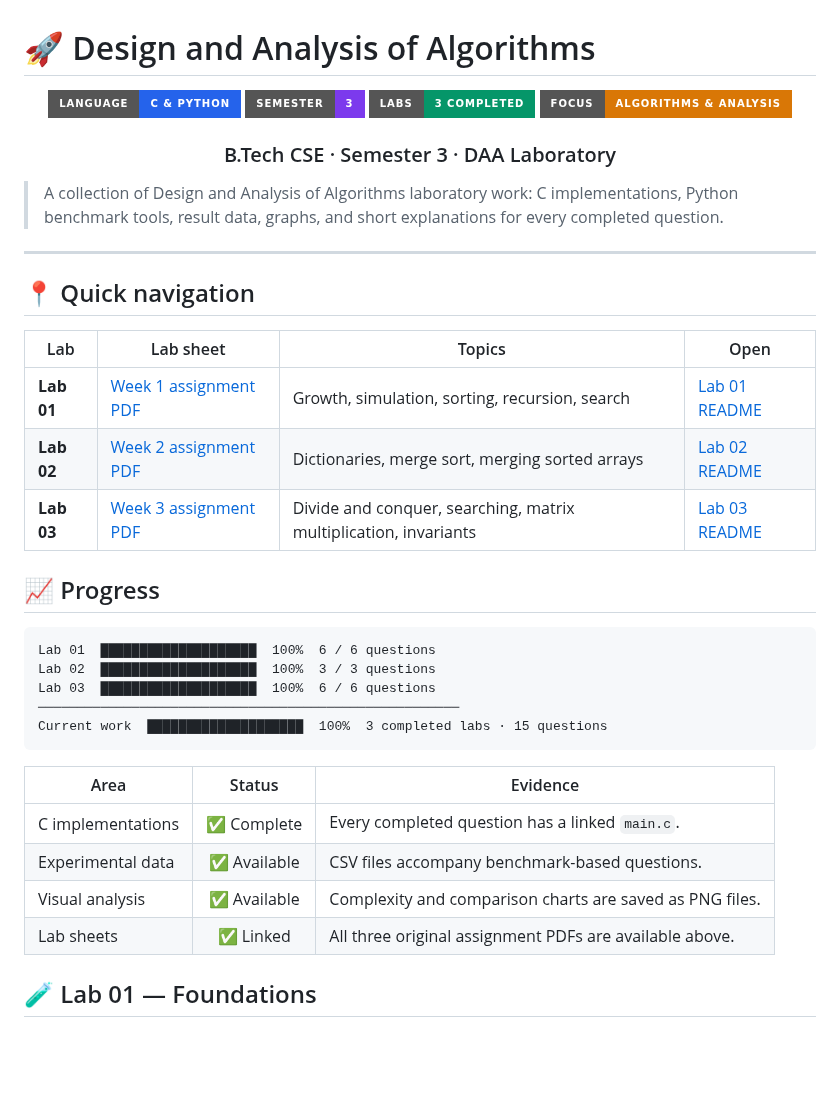
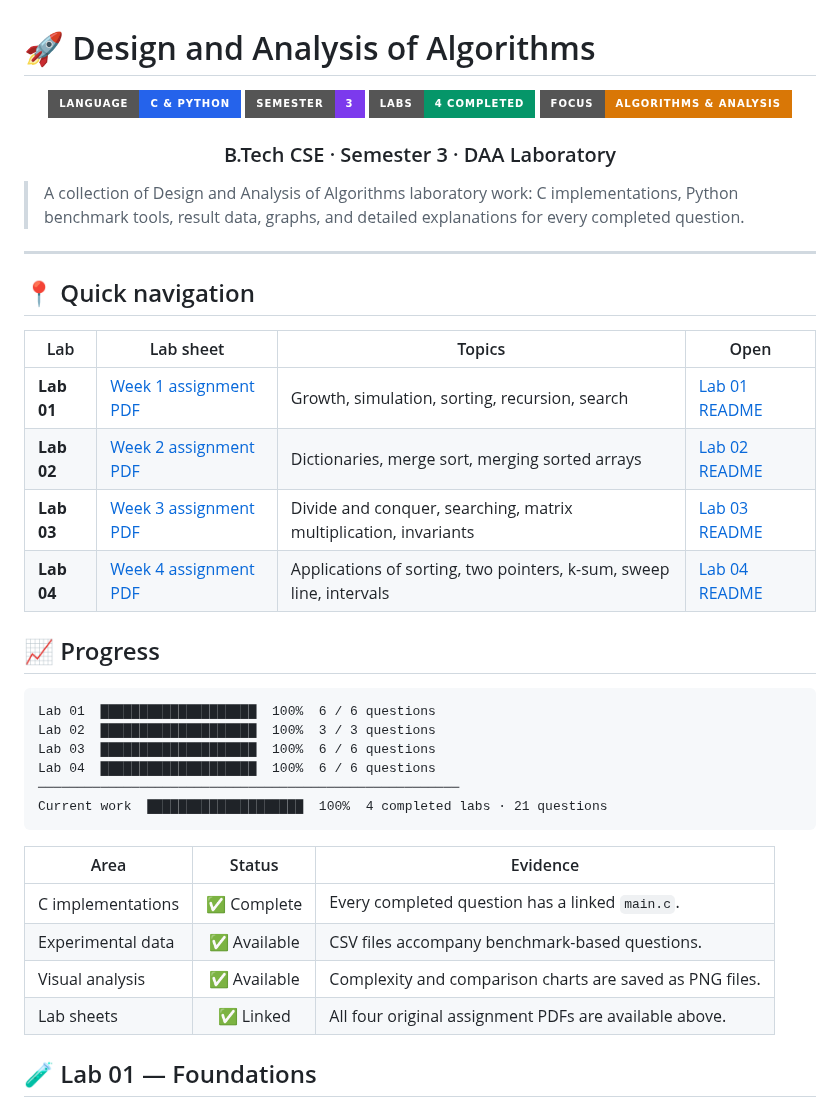
Before and after one commit to rishav-netizen/Design-and-Analysis-of-Algorithms-DAA, a Markdown page: README.md, the part around one of its changes. GitHub-like rendering; badges without logos; blank space fills up the shorter version.

````diff
--- a/README.md
+++ b/README.md
@@ -4,14 +4,14 @@
 
 ![Language](https://img.shields.io/badge/Language-C%20%26%20Python-2563EB?style=for-the-badge)
 ![Semester](https://img.shields.io/badge/Semester-3-7C3AED?style=for-the-badge)
-![Labs](https://img.shields.io/badge/Labs-3%20Completed-059669?style=for-the-badge)
+![Labs](https://img.shields.io/badge/Labs-4%20Completed-059669?style=for-the-badge)
 ![Focus](https://img.shields.io/badge/Focus-Algorithms%20%26%20Analysis-D97706?style=for-the-badge)
 
 ### B.Tech CSE · Semester 3 · DAA Laboratory
 
 </div>
 
-> A collection of Design and Analysis of Algorithms laboratory work: C implementations, Python benchmark tools, result data, graphs, and short explanations for every completed question.
+> A collection of Design and Analysis of Algorithms laboratory work: C implementations, Python benchmark tools, result data, graphs, and detailed explanations for every completed question.
 ****
 ## 📍 Quick navigation
 
@@ -20,6 +20,7 @@
 | **Lab 01** | [Week 1 assignment PDF](LAB1/2026_Week1_DAA_Lab_01.pdf) | Growth, simulation, sorting, recursion, search | [Lab 01 README](LAB1/README.md) |
 | **Lab 02** | [Week 2 assignment PDF](LAB2/2026_Week2_DAA_Lab_02.pdf) | Dictionaries, merge sort, merging sorted arrays | [Lab 02 README](LAB2/README.md) |
 | **Lab 03** | [Week 3 assignment PDF](LAB3/2026_Week3_DAA_Lab_03.pdf) | Divide and conquer, searching, matrix multiplication, invariants | [Lab 03 README](LAB3/README.md) |
+| **Lab 04** | [Week 4 assignment PDF](LAB4/2026_Week4_DAA_Lab_04.pdf) | Applications of sorting, two pointers, k-sum, sweep line, intervals | [Lab 04 README](LAB4/README.md) |
 
 ## 📈 Progress
 
@@ -27,8 +28,9 @@
 Lab 01  ████████████████████  100%  6 / 6 questions
 Lab 02  ████████████████████  100%  3 / 3 questions
 Lab 03  ████████████████████  100%  6 / 6 questions
+Lab 04  ████████████████████  100%  6 / 6 questions
 ──────────────────────────────────────────────────────
-Current work  ████████████████████  100%  3 completed labs · 15 questions
+Current work  ████████████████████  100%  4 completed labs · 21 questions
 ```
 
 | Area | Status | Evidence |
@@ -36,7 +38,7 @@ Current work  ████████████████████  100%
 | C implementations | ✅ Complete | Every completed question has a linked `main.c`. |
 | Experimental data | ✅ Available | CSV files accompany benchmark-based questions. |
 | Visual analysis | ✅ Available | Complexity and comparison charts are saved as PNG files. |
-| Lab sheets | ✅ Linked | All three original assignment PDFs are available above. |
+| Lab sheets | ✅ Linked | All four original assignment PDFs are available above. |
 
 ## 🧪 Lab 01 — Foundations
 
````
Also changed, not shown: other parts of README.md (+22 -1 lines).
